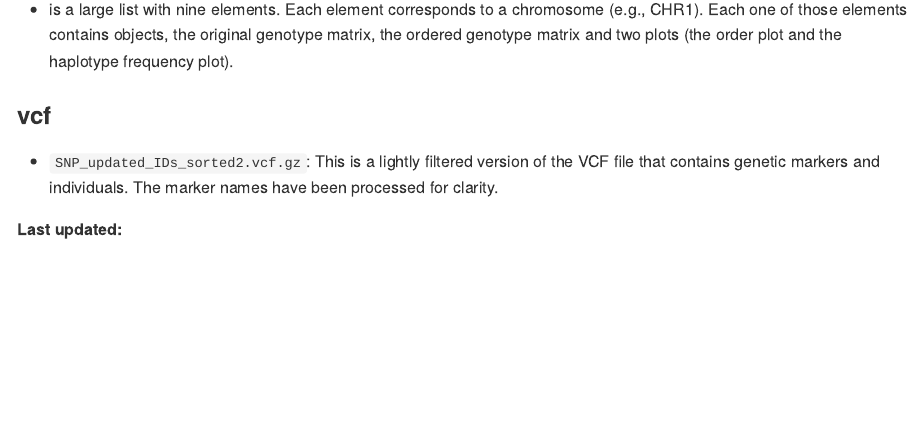
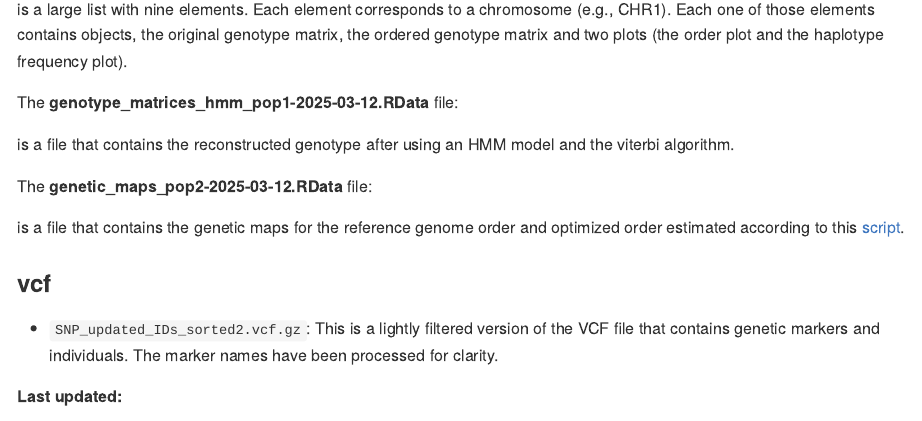
Before and after one commit to vegaalfaro/geneticMapRFiles, an R Markdown document (README.Rmd): the page in a window 1100 px wide, from 1940 px down. The pictures show the output file README.md that the author committed with the source, drawn offline in the style of GitHub.

Commit message:
files update

```diff
--- a/README.Rmd
+++ b/README.Rmd
@@ -77,8 +79,15 @@ The **LODmats_1629-2025-03-12.RData** file contains the following R objects:
 
 The **ordered_markers.RData** file:
 
-- is a large list with nine elements. Each element corresponds to a chromosome (e.g., CHR1). Each one of those elements contains objects, the original genotype matrix, the ordered genotype matrix and two plots (the order plot and the haplotype frequency plot).
+is a large list with nine elements. Each element corresponds to a chromosome (e.g., CHR1). Each one of those elements contains objects, the original genotype matrix, the ordered genotype matrix and two plots (the order plot and the haplotype frequency plot).
 
+The **genotype_matrices_hmm_pop1-2025-03-12.RData**  file:
+
+is a file that contains the reconstructed genotype after using an HMM model and the viterbi algorithm.
+
+The **genetic_maps_pop2-2025-03-12.RData**  file:
+
+is a file that contains the genetic maps for the reference genome order and optimized order estimated according to this [script](https://vegaalfaro.github.io/geneticMapR/articles/Haplotype_and_Map.html).
 
 ### vcf
 
```
Also changed, not shown: README.md, README.Rmd (4 more changed lines).
